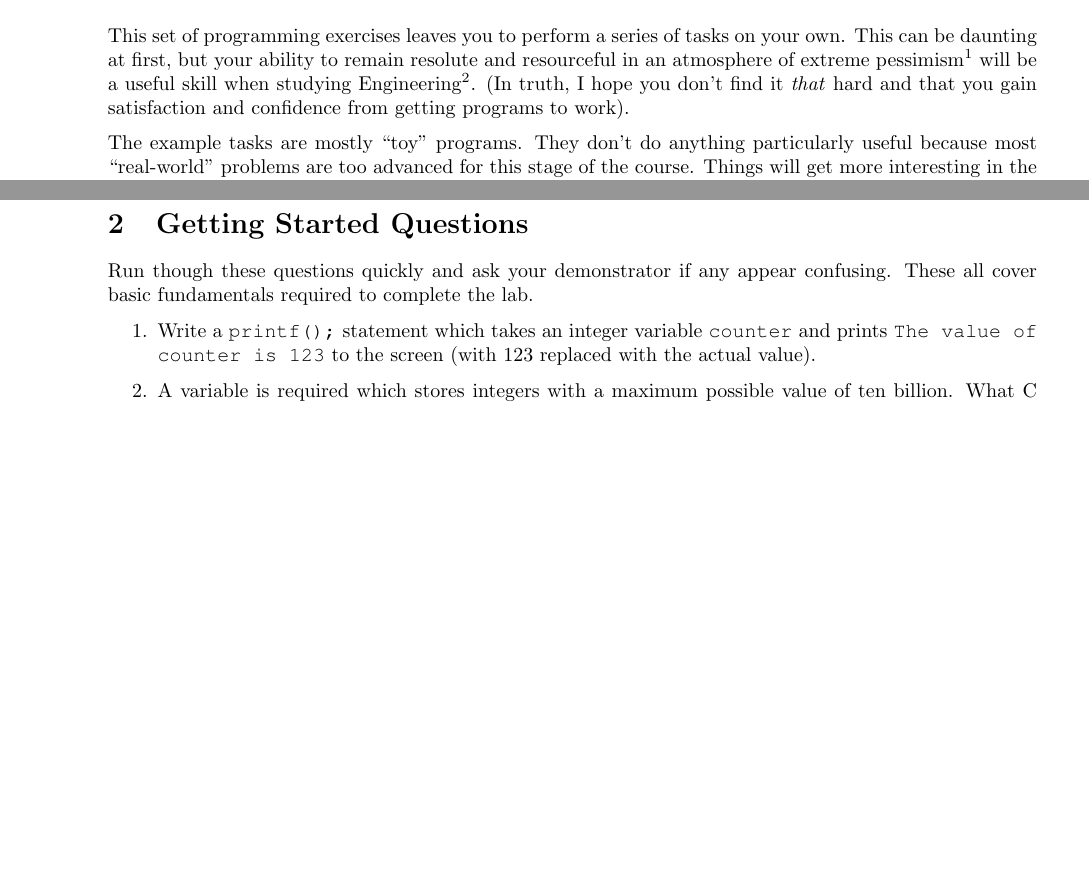
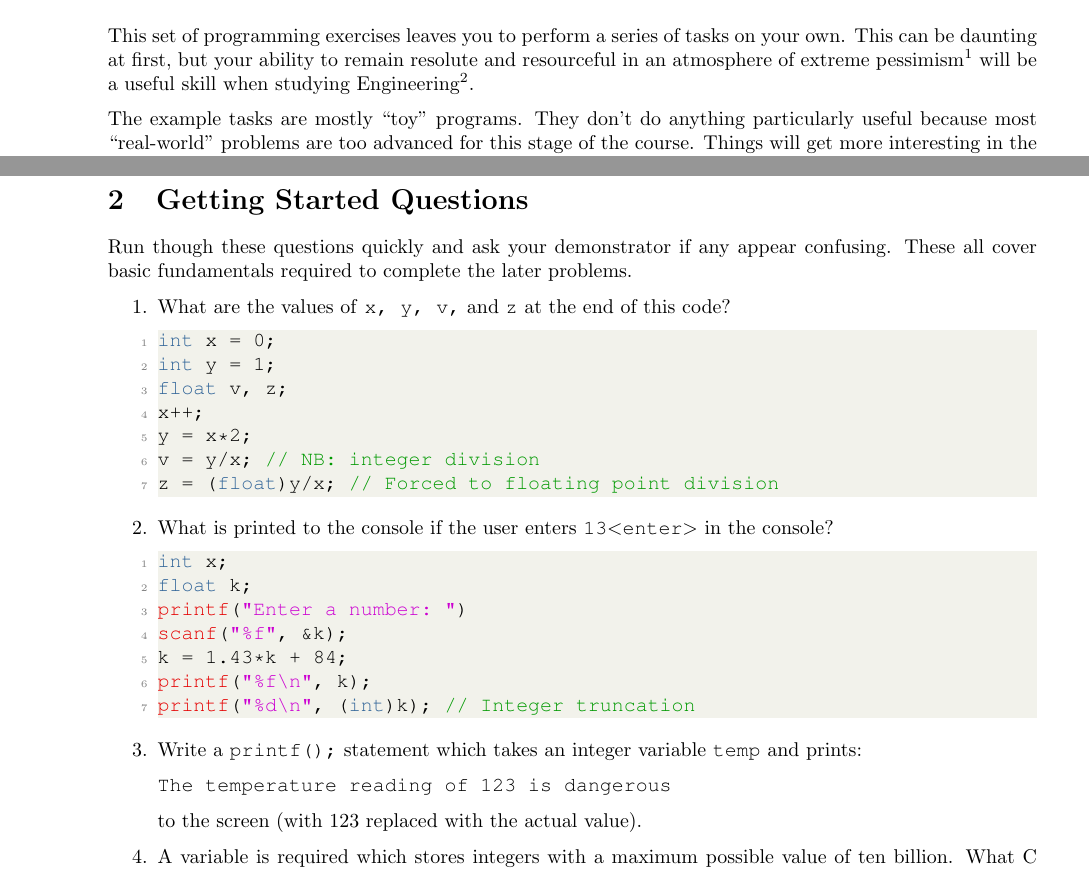
Before and after one commit to bschulznewy/engg1003, a LaTeX document (Labs/LabWk2.tex): two parts of pages 1 and 2 of 14, joined at a grey line, cut so that both start at the same text, the shorter picture padded with empty space. Compiled offline with pdfLaTeX.

Commit message:
Lab 2 nearing completion...I hope

```diff
--- a/Labs/LabWk2.tex
+++ b/Labs/LabWk2.tex
@@ -17,7 +17,7 @@
 
 \section{Introduction}
 
-This set of programming exercises leaves you to perform a series of tasks on your own. This can be daunting at first, but your ability to remain resolute and resourceful in an atmosphere of extreme pessimism\footnote{Yes, this is a reference to the computer game Portal.} will be a useful skill when studying Engineering\footnote{Talk to your demonstrators about how true this is. I write it only partially in jest. I've found it a necessary skill for \textit{life}.}. (In truth, I hope you don't find it \textit{that} hard and that you gain satisfaction and confidence from getting programs to work).
+This set of programming exercises leaves you to perform a series of tasks on your own. This can be daunting at first, but your ability to remain resolute and resourceful in an atmosphere of extreme pessimism\footnote{Yes, this is a reference to the computer game Portal.} will be a useful skill when studying Engineering\footnote{Talk to your demonstrators about how true this is. I write it only partially in jest. I've found it a necessary skill for \textit{life}.}. %(In truth, I hope you don't find it \textit{that} hard and that you gain satisfaction and confidence from getting programs to work).
 
 The example tasks are mostly ``toy'' programs. They don't do anything particularly useful because most ``real-world'' problems are too advanced for this stage of the course. Things will get more interesting in the coming weeks (I hope...).
 
@@ -41,10 +41,34 @@ I don't know how long these problems will take you to complete. With some adjust
 \pagebreak
 \section{Getting Started Questions}
 
-Run though these questions quickly and ask your demonstrator if any appear confusing. These all cover basic fundamentals required to complete the lab.
+Run though these questions quickly and ask your demonstrator if any appear confusing. These all cover basic fundamentals required to complete the later problems.
 
 \begin{enumerate}
-\item Write a \texttt{printf();} statement which takes an integer variable \texttt{counter} and prints \texttt{The value of counter is 123} to the screen (with 123 replaced with the actual value).
+\item What are the values of \texttt{x, y, v,} and \texttt{z} at the end of this code?
+\begin{lstlisting}[style=CStyle]
+int x = 0;
+int y = 1;
+float v, z;
+x++;
+y = x*2;
+v = y/x; // NB: integer division
+z = (float)y/x; // Forced to floating point division
+\end{lstlisting}
+\item What is printed to the console if the user enters \texttt{13$<$enter$>$} in the console?
+\begin{lstlisting}[style=CStyle]
+int x;
+float k;
+printf("Enter a number: ")
+scanf("%f", &k);
+k = 1.43*k + 84;
+printf("%f\n", k);
+printf("%d\n", (int)k); // Integer truncation
+\end{lstlisting}
+\item Write a \texttt{printf();} statement which takes an integer variable \texttt{temp} and prints:
+
+\texttt{The temperature reading of 123 is dangerous}
+
+to the screen (with 123 replaced with the actual value).
 \item A variable is required which stores integers with a maximum possible value of ten billion. What C data type is required?
 \item A variable is required to store a real number with 10 significant figures. What C data type is required?
 \item Write C code which implements the following pseudocode:
```
Also changed, not shown: Labs/LabWk2.pdf, Labs/LabWk2.tex (2 more changed lines).
